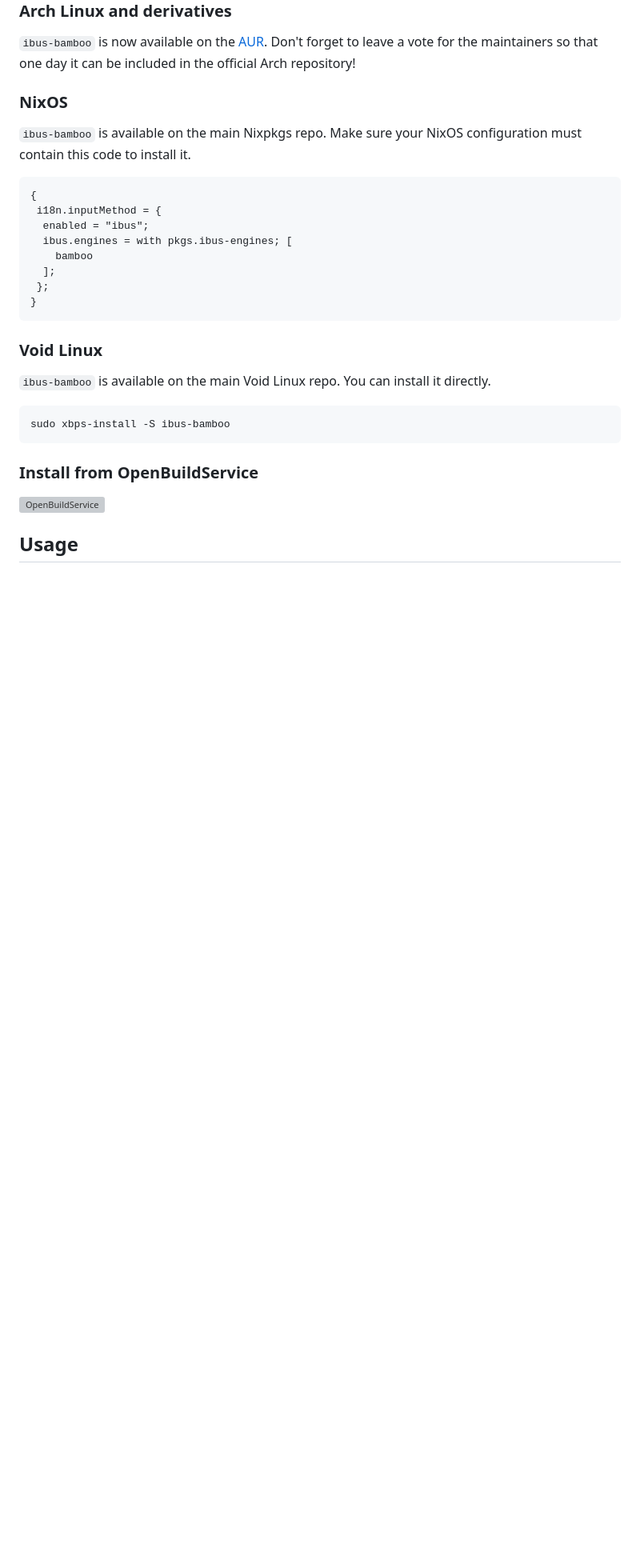
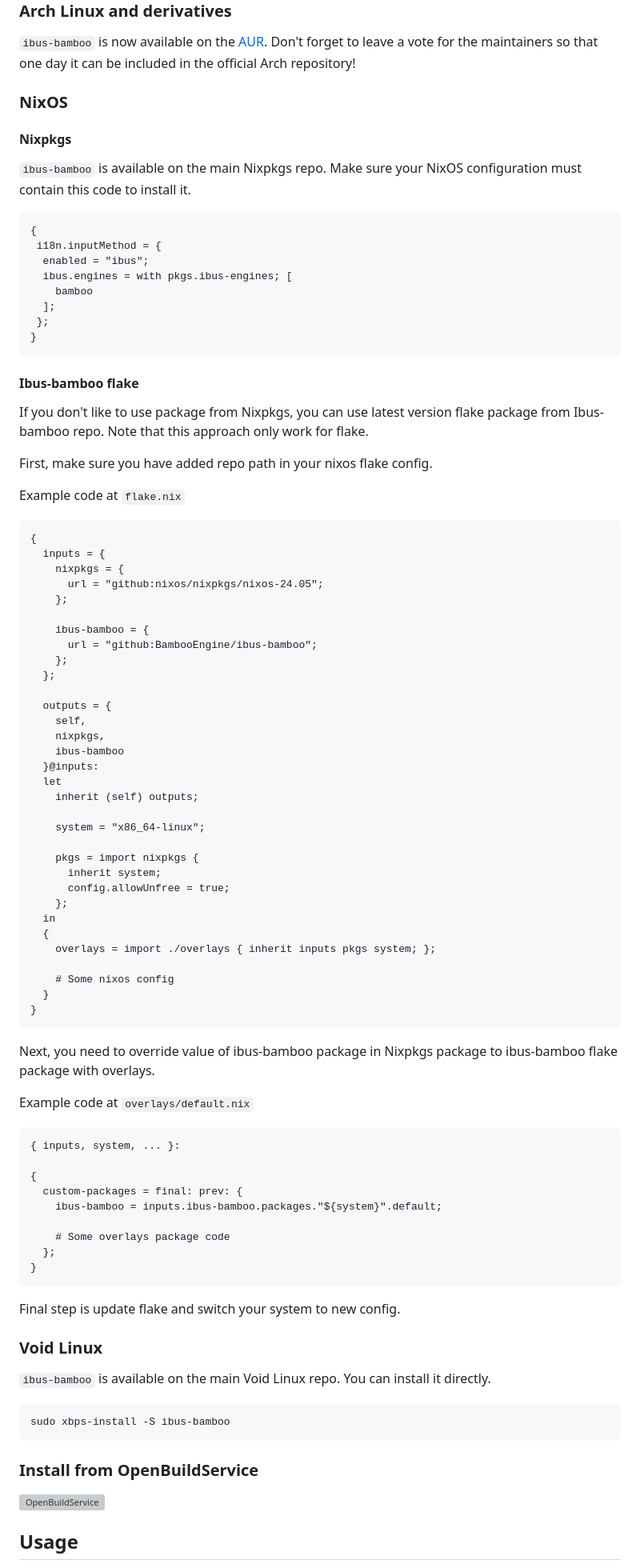
Before and after one commit to Crust92/Onikey, a Markdown page: README_EN.md, the part around the change. Shown at 80% size. Rendered like a GitHub page; blank space fills up the shorter version; grey boxes are pictures that could not be loaded.

````diff
--- a/README_EN.md
+++ b/README_EN.md
@@ -54,6 +54,9 @@ env DCONF_PROFILE=ibus dconf write /desktop/ibus/general/preload-engines "['xkb:
 `ibus-bamboo` is now available on the [AUR](https://aur.archlinux.org/packages/ibus-bamboo). Don't forget to leave a vote for the maintainers so that one day it can be included in the official Arch repository!
 
 ### NixOS
+
+#### Nixpkgs
+
 `ibus-bamboo` is available on the main Nixpkgs repo. Make sure your NixOS configuration must contain this code to install it.
 
 ```nix
@@ -66,6 +69,65 @@ env DCONF_PROFILE=ibus dconf write /desktop/ibus/general/preload-engines "['xkb:
  };
 }
 ```
+
+#### Ibus-bamboo flake
+
+If you don't like to use package from Nixpkgs, you can use latest version flake package from Ibus-bamboo repo. Note that this approach only work for flake.
+
+First, make sure you have added repo path in your nixos flake config.
+
+Example code at `flake.nix`
+```nix
+{
+  inputs = {
+    nixpkgs = {
+      url = "github:nixos/nixpkgs/nixos-24.05";
+    };
+
+    ibus-bamboo = {
+      url = "github:BambooEngine/ibus-bamboo";
+    };
+  };
+
+  outputs = {
+    self,
+    nixpkgs,
+    ibus-bamboo
+  }@inputs:
+  let
+    inherit (self) outputs;
+
+    system = "x86_64-linux";
+
+    pkgs = import nixpkgs {
+      inherit system;
+      config.allowUnfree = true;
+    };
+  in
+  {
+    overlays = import ./overlays { inherit inputs pkgs system; };
+
+    # Some nixos config
+  }
+}
+```
+
+Next, you need to override value of ibus-bamboo package in Nixpkgs package to ibus-bamboo flake package with overlays.
+
+Example code at `overlays/default.nix`
+```nix
+{ inputs, system, ... }:
+
+{
+  custom-packages = final: prev: {
+    ibus-bamboo = inputs.ibus-bamboo.packages."${system}".default;
+
+    # Some overlays package code
+  };
+}
+```
+
+Final step is update flake and switch your system to new config.
 
 ### Void Linux
 `ibus-bamboo` is available on the main Void Linux repo. You can install it directly.
````
Also changed, not shown: README.md (+63 -1 lines).
